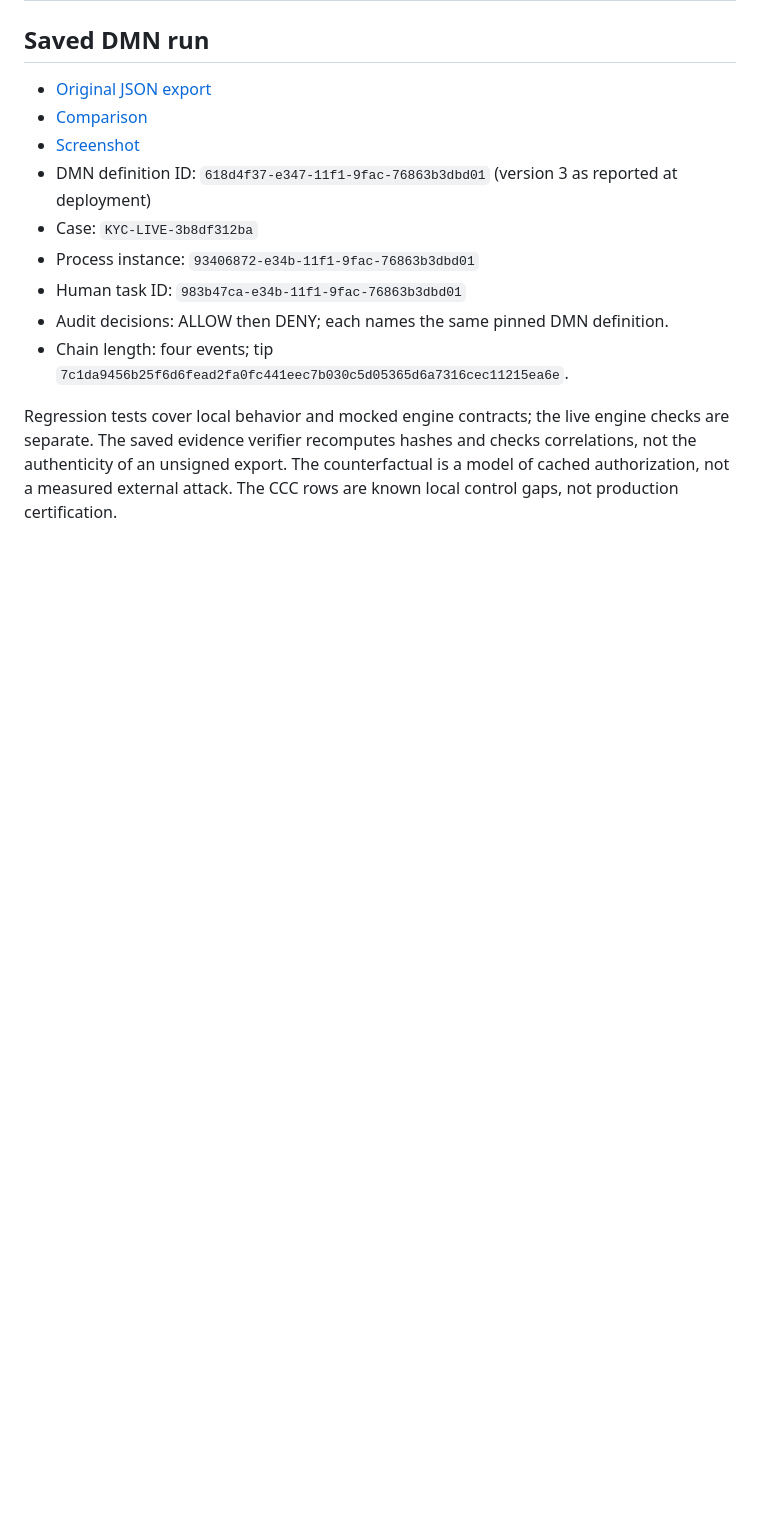
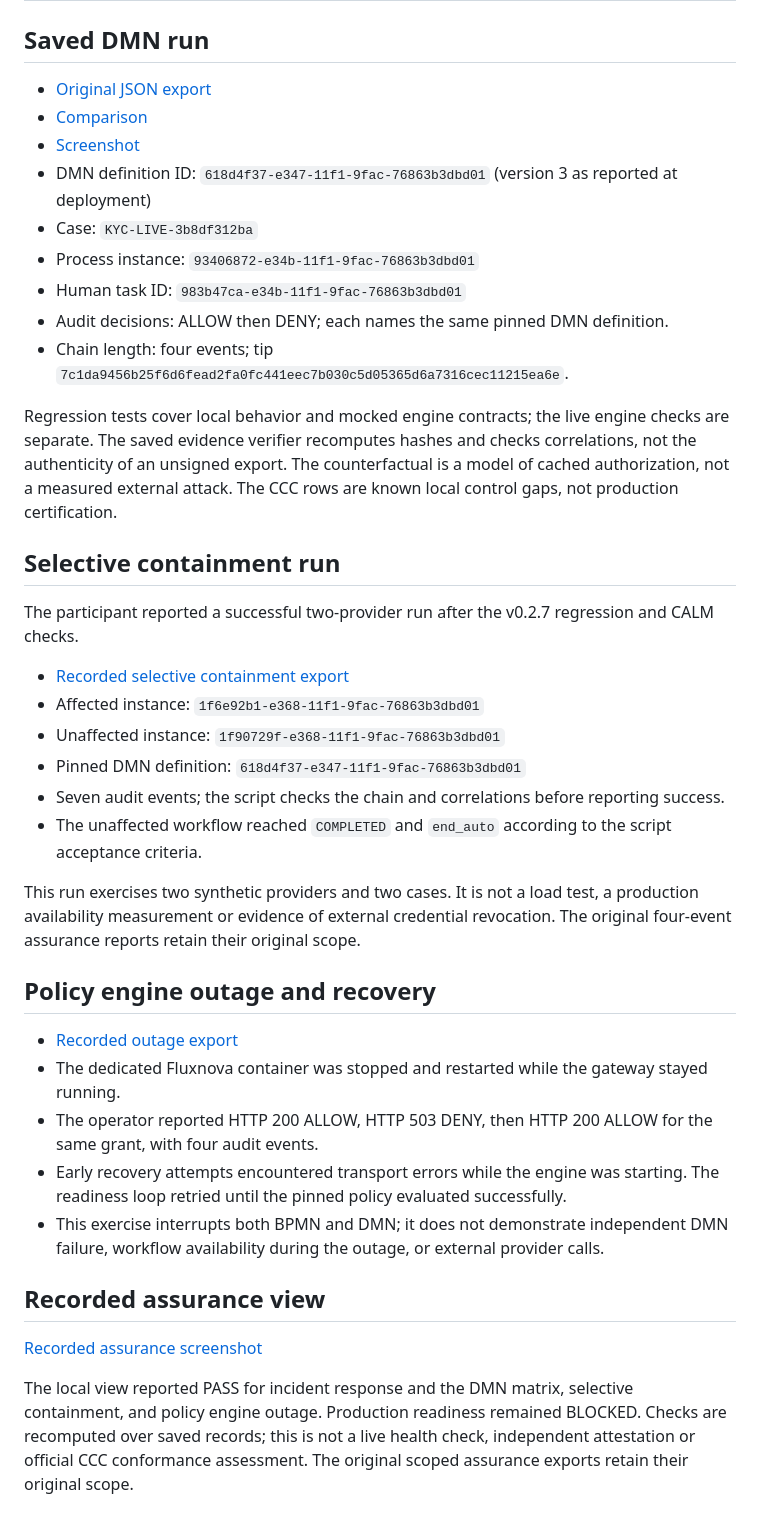
Before and after one commit to finos-hack/fall-hackathon-2026-kappa, a Markdown page: docs/RESULTS.md, the part around one of its changes. Drawn GitHub-style; blank space fills up the shorter version.

```diff
--- a/docs/RESULTS.md
+++ b/docs/RESULTS.md
@@ -26,3 +31,30 @@ Environment: Windows, Python 3.12, Fluxnova 2.0.0, local HTTP, synthetic data. L
 - Chain length: four events; tip `7c1da9456b25f6d6fead2fa0fc441eec7b030c5d05365d6a7316cec11215ea6e`.
 
 Regression tests cover local behavior and mocked engine contracts; the live engine checks are separate. The saved evidence verifier recomputes hashes and checks correlations, not the authenticity of an unsigned export. The counterfactual is a model of cached authorization, not a measured external attack. The CCC rows are known local control gaps, not production certification.
+
+## Selective containment run
+
+The participant reported a successful two-provider run after the v0.2.7 regression and CALM checks.
+
+- [Recorded selective containment export](../evidence/selective-containment.json)
+- Affected instance: `1f6e92b1-e368-11f1-9fac-76863b3dbd01`
+- Unaffected instance: `1f90729f-e368-11f1-9fac-76863b3dbd01`
+- Pinned DMN definition: `618d4f37-e347-11f1-9fac-76863b3dbd01`
+- Seven audit events; the script checks the chain and correlations before reporting success.
+- The unaffected workflow reached `COMPLETED` and `end_auto` according to the script acceptance criteria.
+
+This run exercises two synthetic providers and two cases. It is not a load test, a production availability measurement or evidence of external credential revocation. The original four-event assurance reports retain their original scope.
+
+## Policy engine outage and recovery
+
+- [Recorded outage export](../evidence/policy-outage.json)
+- The dedicated Fluxnova container was stopped and restarted while the gateway stayed running.
+- The operator reported HTTP 200 ALLOW, HTTP 503 DENY, then HTTP 200 ALLOW for the same grant, with four audit events.
+- Early recovery attempts encountered transport errors while the engine was starting. The readiness loop retried until the pinned policy evaluated successfully.
+- This exercise interrupts both BPMN and DMN; it does not demonstrate independent DMN failure, workflow availability during the outage, or external provider calls.
+
+## Recorded assurance view
+
+[Recorded assurance screenshot](../evidence/screenshots/recorded-assurance.png)
+
+The local view reported PASS for incident response and the DMN matrix, selective containment, and policy engine outage. Production readiness remained BLOCKED. Checks are recomputed over saved records; this is not a live health check, independent attestation or official CCC conformance assessment. The original scoped assurance exports retain their original scope.
```
Also changed, not shown: other parts of docs/RESULTS.md (+5 -0 lines), README.md (+20 -4 lines), docs/POLICY_OUTAGE.md (added, +19 -0 lines), docs/SELECTIVE_CONTAINMENT.md (added, +29 -0 lines), evidence/screenshots/recorded-assurance.png (added), 15 other files.
